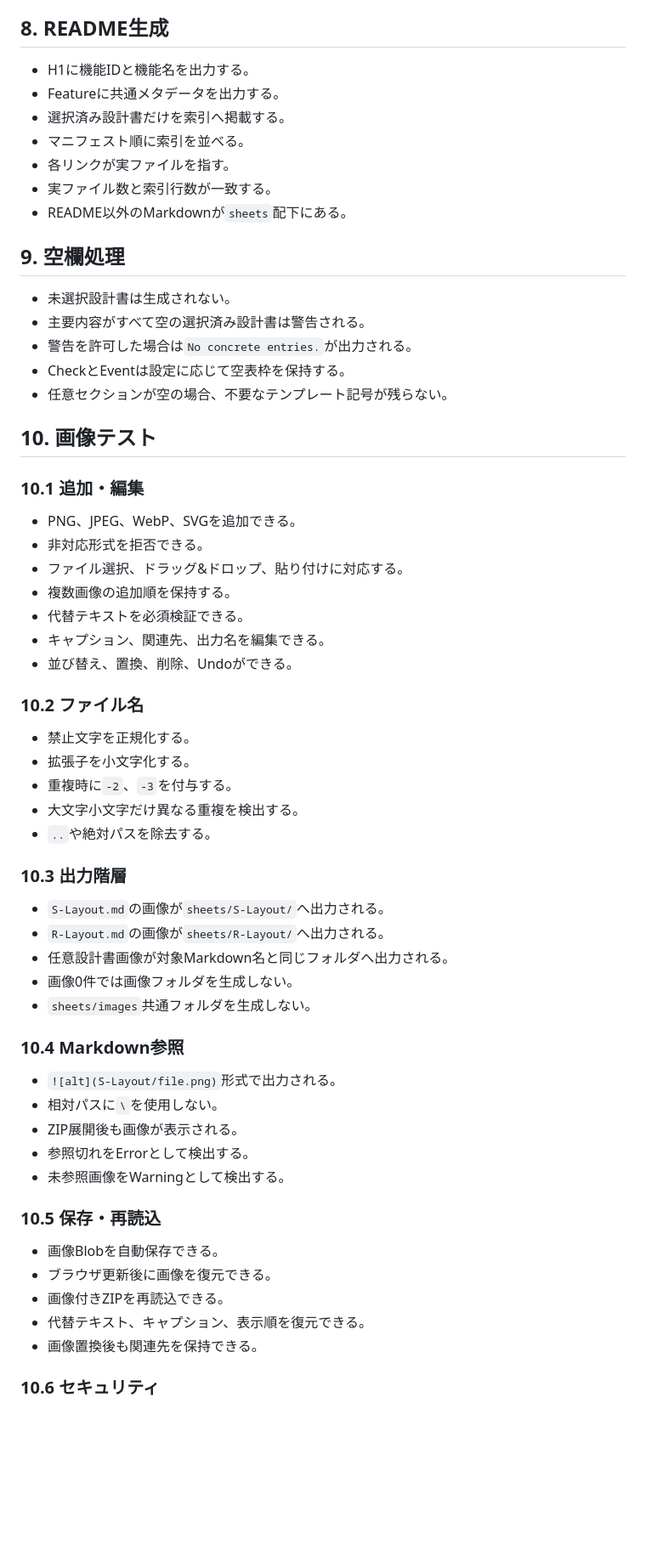
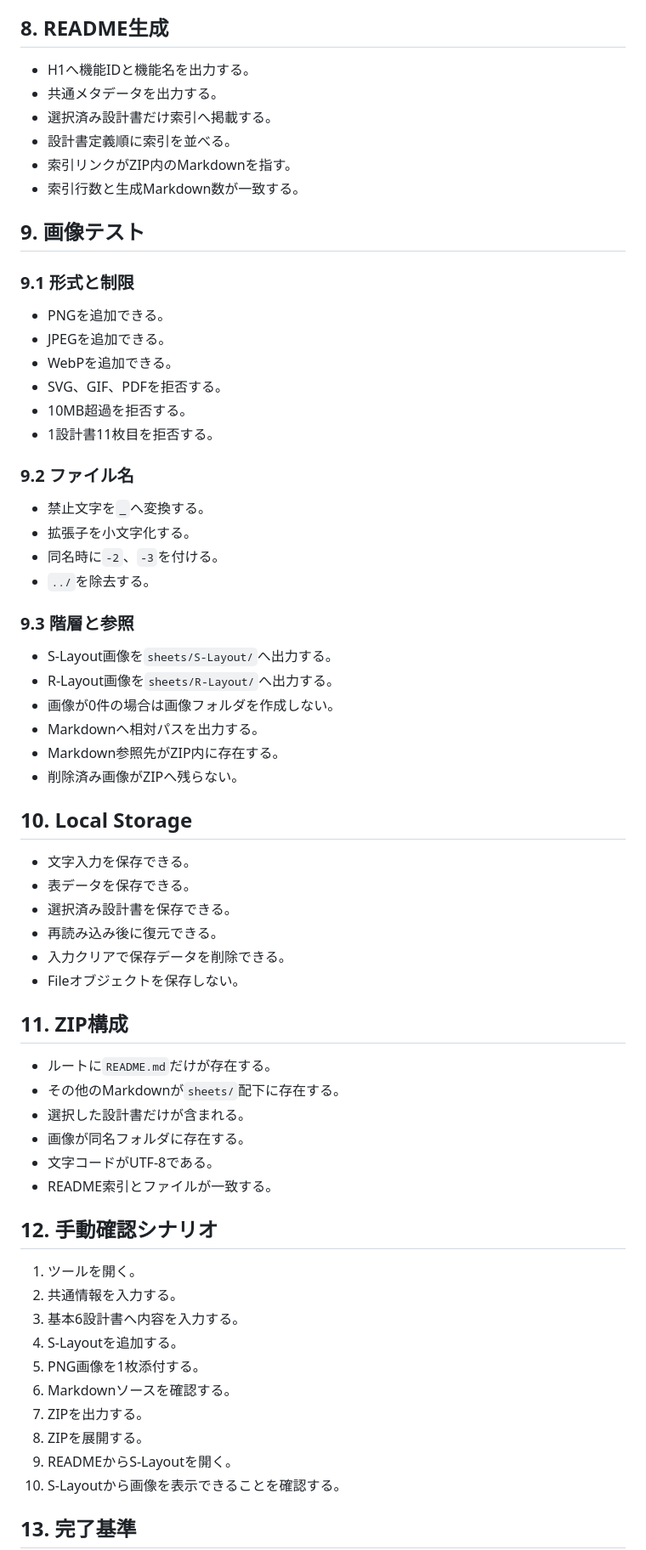
Before and after one commit to zony21/docs-generator, a Markdown page: docs/06_TEST_PLAN.md, the part around one of its changes. Shown at 85% size. Rendered like a GitHub page; blank space fills up the shorter version.

Commit message:
docs: simplify test plan for MVP

```diff
--- a/docs/06_TEST_PLAN.md
+++ b/docs/06_TEST_PLAN.md
@@ -153,65 +140,70 @@ Docs Generatorが、入力された設計情報と画像を失わず、提供テ
 
 ## 8. README生成
 
-- H1に機能IDと機能名を出力する。
-- Featureに共通メタデータを出力する。
-- 選択済み設計書だけを索引へ掲載する。
-- マニフェスト順に索引を並べる。
-- 各リンクが実ファイルを指す。
-- 実ファイル数と索引行数が一致する。
-- README以外のMarkdownが`sheets`配下にある。
+- H1へ機能IDと機能名を出力する。
+- 共通メタデータを出力する。
+- 選択済み設計書だけ索引へ掲載する。
+- 設計書定義順に索引を並べる。
+- 索引リンクがZIP内のMarkdownを指す。
+- 索引行数と生成Markdown数が一致する。
 
-## 9. 空欄処理
+## 9. 画像テスト
 
-- 未選択設計書は生成されない。
-- 主要内容がすべて空の選択済み設計書は警告される。
-- 警告を許可した場合は`No concrete entries.`が出力される。
-- CheckとEventは設定に応じて空表枠を保持する。
-- 任意セクションが空の場合、不要なテンプレート記号が残らない。
+### 9.1 形式と制限
 
-## 10. 画像テスト
+- PNGを追加できる。
+- JPEGを追加できる。
+- WebPを追加できる。
+- SVG、GIF、PDFを拒否する。
+- 10MB超過を拒否する。
+- 1設計書11枚目を拒否する。
 
-### 10.1 追加・編集
+### 9.2 ファイル名
 
-- PNG、JPEG、WebP、SVGを追加できる。
-- 非対応形式を拒否できる。
-- ファイル選択、ドラッグ&ドロップ、貼り付けに対応する。
-- 複数画像の追加順を保持する。
-- 代替テキストを必須検証できる。
-- キャプション、関連先、出力名を編集できる。
-- 並び替え、置換、削除、Undoができる。
+- 禁止文字を`_`へ変換する。
+- 拡張子を小文字化する。
+- 同名時に`-2`、`-3`を付ける。
+- `../`を除去する。
 
-### 10.2 ファイル名
+### 9.3 階層と参照
 
-- 禁止文字を正規化する。
-- 拡張子を小文字化する。
-- 重複時に`-2`、`-3`を付与する。
-- 大文字小文字だけ異なる重複を検出する。
-- `..`や絶対パスを除去する。
+- S-Layout画像を`sheets/S-Layout/`へ出力する。
+- R-Layout画像を`sheets/R-Layout/`へ出力する。
+- 画像が0件の場合は画像フォルダを作成しない。
+- Markdownへ相対パスを出力する。
+- Markdown参照先がZIP内に存在する。
+- 削除済み画像がZIPへ残らない。
 
-### 10.3 出力階層
+## 10. Local Storage
 
-- `S-Layout.md`の画像が`sheets/S-Layout/`へ出力される。
-- `R-Layout.md`の画像が`sheets/R-Layout/`へ出力される。
-- 任意設計書画像が対象Markdown名と同じフォルダへ出力される。
-- 画像0件では画像フォルダを生成しない。
-- `sheets/images`共通フォルダを生成しない。
+- 文字入力を保存できる。
+- 表データを保存できる。
+- 選択済み設計書を保存できる。
+- 再読み込み後に復元できる。
+- 入力クリアで保存データを削除できる。
+- Fileオブジェクトを保存しない。
 
-### 10.4 Markdown参照
+## 11. ZIP構成
 
-- `![alt](S-Layout/file.png)`形式で出力される。
-- 相対パスに`\`を使用しない。
-- ZIP展開後も画像が表示される。
-- 参照切れをErrorとして検出する。
-- 未参照画像をWarningとして検出する。
+- ルートに`README.md`だけが存在する。
+- その他のMarkdownが`sheets/`配下に存在する。
+- 選択した設計書だけが含まれる。
+- 画像が同名フォルダに存在する。
+- 文字コードがUTF-8である。
+- README索引とファイルが一致する。
 
-### 10.5 保存・再読込
+## 12. 手動確認シナリオ
 
-- 画像Blobを自動保存できる。
-- ブラウザ更新後に画像を復元できる。
-- 画像付きZIPを再読込できる。
-- 代替テキスト、キャプション、表示順を復元できる。
-- 画像置換後も関連先を保持できる。
+1. ツールを開く。
+2. 共通情報を入力する。
+3. 基本6設計書へ内容を入力する。
+4. S-Layoutを追加する。
+5. PNG画像を1枚添付する。
+6. Markdownソースを確認する。
+7. ZIPを出力する。
+8. ZIPを展開する。
+9. READMEからS-Layoutを開く。
+10. S-Layoutから画像を表示できることを確認する。
 
-### 10.6 セキュリティ
+## 13. 完了基準
 
```
Also changed, not shown: other parts of docs/06_TEST_PLAN.md (+84 -170 lines).
